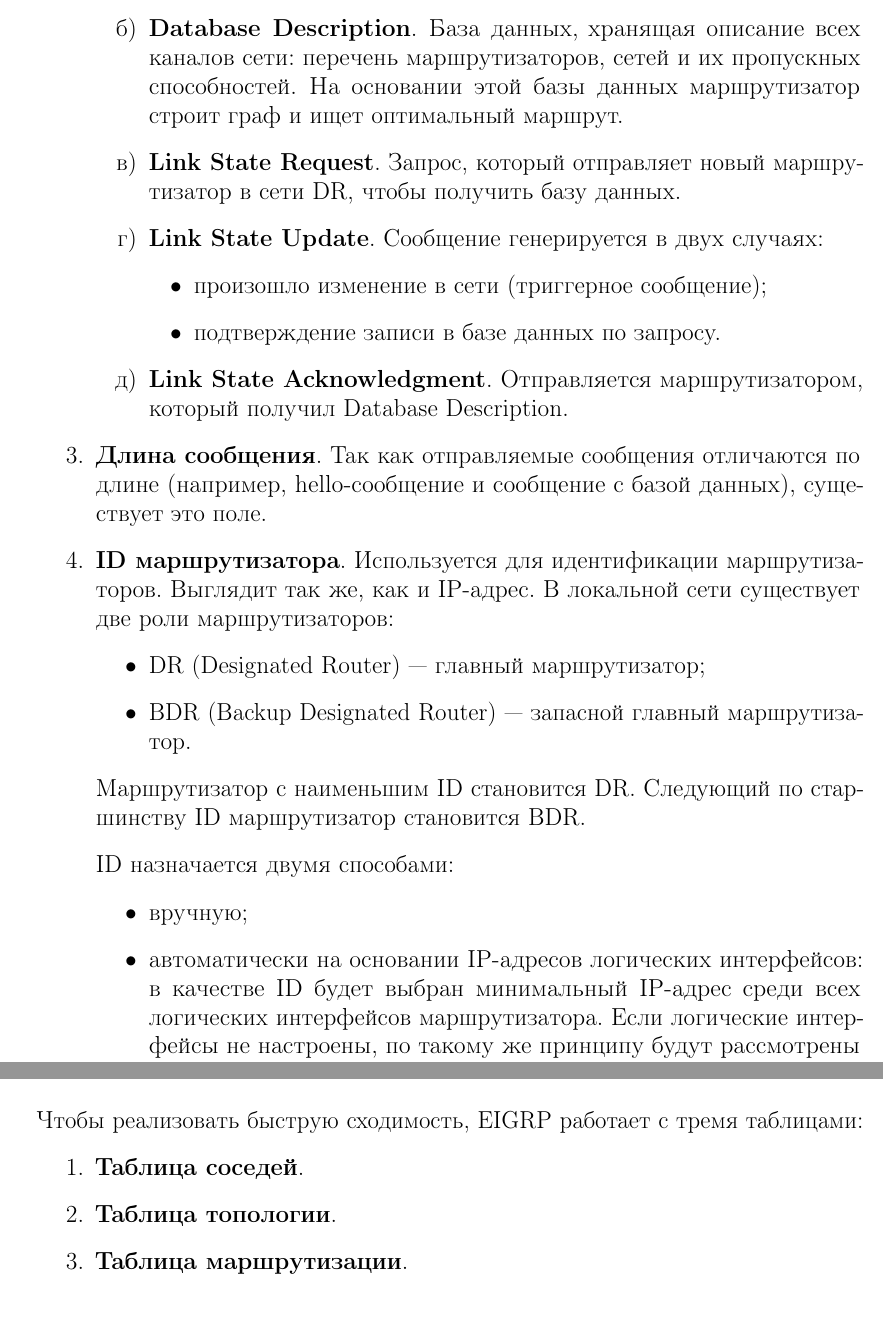
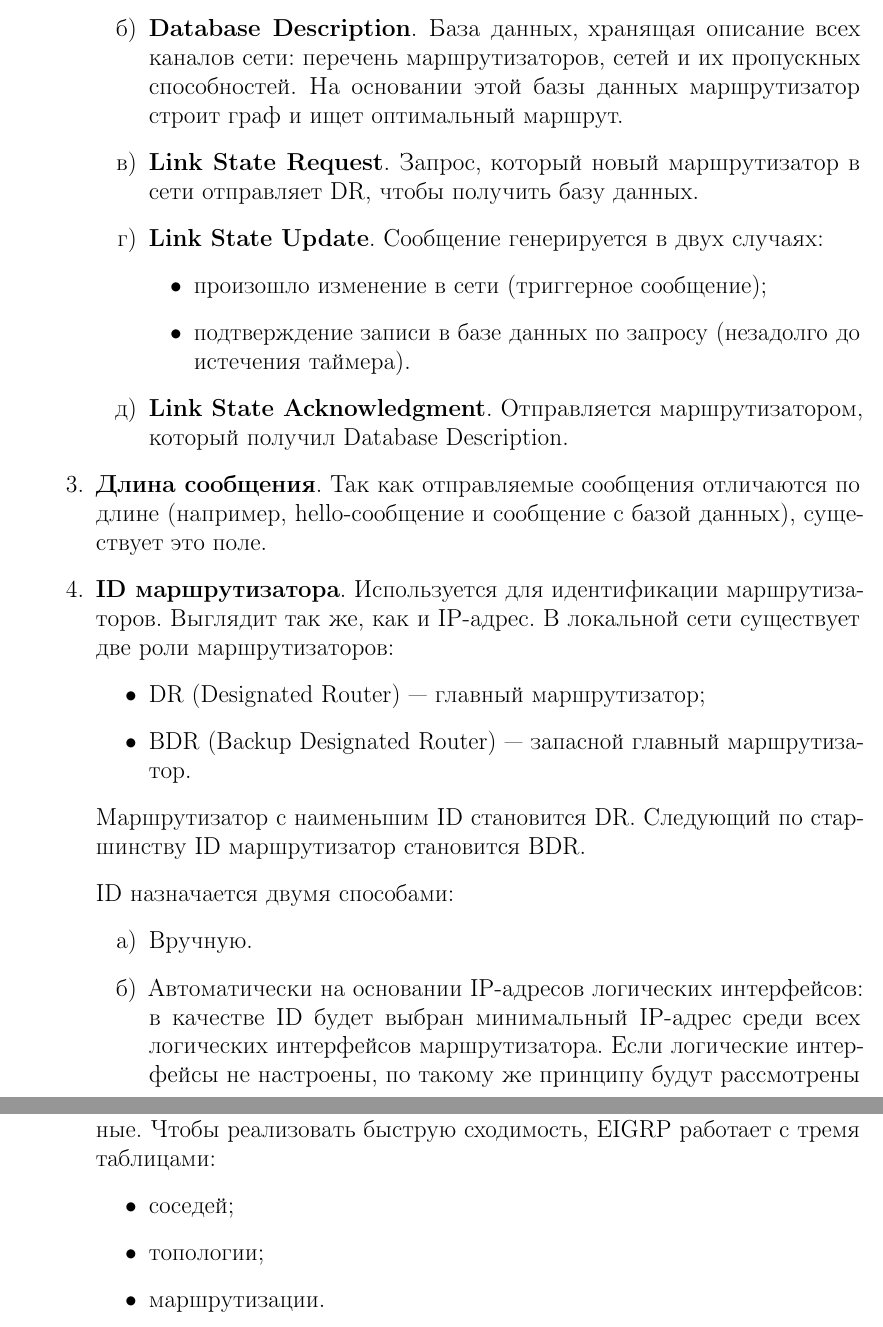
Before and after one commit to matveycodes/bmstu-networks-notes, a LaTeX document (main.tex, which reads 09/notes/main.tex, 10/notes/main.tex): two parts of pages 48 and 53 of 61 before the commit and two parts of pages 48 and 52 of 61 after it, joined at a grey line, cut so that both start at the same text. Compiled offline with pdfLaTeX.

Commit message:
fix: typos

```diff
--- a/09/notes/main.tex
+++ b/09/notes/main.tex
@@ -39,11 +39,11 @@ OSPF~--- иерархический протокол: зоны...
           \begin{enumerate}
               \item \textbf{Hello}. Единственный вид сообщения, который рассылается на регулярной основе. Каждый маршрутизатор каждые 5 секунд отправляет это сообщение, показывая, что он активен.
               \item \textbf{Database Description}. База данных, хранящая описание всех каналов сети: перечень маршрутизаторов, сетей и их пропускных способностей. На основании этой базы данных маршрутизатор строит граф и ищет оптимальный маршрут.
-              \item \textbf{Link State Request}. Запрос, который отправляет новый маршрутизатор в сети DR, чтобы получить базу данных.
+              \item \textbf{Link State Request}. Запрос, который новый маршрутизатор в сети отправляет DR, чтобы получить базу данных.
               \item \textbf{Link State Update}. Сообщение генерируется в двух случаях:
                     \begin{itemize}
                         \item произошло изменение в сети (триггерное сообщение);
-                        \item подтверждение записи в базе данных по запросу.
+                        \item подтверждение записи в базе данных по запросу (незадолго до истечения таймера).
                     \end{itemize}
               \item \textbf{Link State Acknowledgment}. Отправляется маршрутизатором, который получил Database Description.
           \end{enumerate}
@@ -56,10 +56,10 @@ OSPF~--- иерархический протокол: зоны...
           Маршрутизатор с наименьшим ID становится DR. Следующий по старшинству ID маршрутизатор становится BDR.
 
           ID назначается двумя способами:
-          \begin{itemize}
-              \item вручную;
-              \item автоматически на основании IP-адресов логических интерфейсов: в качестве ID будет выбран минимальный IP-адрес среди всех логических интерфейсов маршрутизатора. Если логические интерфейсы не настроены, по такому же принципу будут рассмотрены физические интерфейсы.
-          \end{itemize}
+          \begin{enumerate}
+              \item Вручную.
+              \item Автоматически на основании IP-адресов логических интерфейсов: в качестве ID будет выбран минимальный IP-адрес среди всех логических интерфейсов маршрутизатора. Если логические интерфейсы не настроены, по такому же принципу будут рассмотрены физические интерфейсы.
+          \end{enumerate}
     \item \textbf{ID области}. Определяет, какой зоне принадлежит сообщение.
     \item \textbf{Контрольная сумма}. Проверяет наличие ошибок.
     \item \textbf{Идентификация}. Существует три типа:
--- a/10/notes/main.tex
+++ b/10/notes/main.tex
@@ -94,7 +94,13 @@ $K_i$~--- коэффициенты, которые можно самостоят
 Преимущества по сравнению с IGRP:
 
 \begin{enumerate}
-    \item \textbf{Быстрая сходимость}. Достигается за счет того, что маршрутизатор <<помнит>> про все возможные маршруты, а не только про оптимальные.
+    \item \textbf{Быстрая сходимость}. Достигается за счет того, что маршрутизатор <<помнит>> про все возможные маршруты, а не только про оптимальные. Чтобы реализовать быструю сходимость, EIGRP работает с тремя таблицами:
+
+          \begin{itemize}
+              \item соседей;
+              \item топологии;
+              \item маршрутизации.
+          \end{itemize}
     \item \textbf{Сниженное потребление полосы пропускания}. EIGRP отправляет регулярно только hello-сообщения, а не всю базу данных, как IGRP.
     \item \textbf{Отсутствие широковещательных сообщений}. Сообщения EIGRP отправляются на групповой адрес.
     \item \textbf{Балансировка между маршрутами неравной метрики}.
@@ -105,11 +111,3 @@ $K_i$~--- коэффициенты, которые можно самостоят
           {10/notes/inc/eigrp}
           {Автосуммирование EIGRP}
 \end{enumerate}
-
-Чтобы реализовать быструю сходимость, EIGRP работает с тремя таблицами:
-
-\begin{enumerate}
-    \item \textbf{Таблица соседей}.
-    \item \textbf{Таблица топологии}.
-    \item \textbf{Таблица маршрутизации}.
-\end{enumerate}
```
Also changed, not shown: 12/notes/main.tex (+3 -3 lines), 10/notes/inc/eigrp.pdf (added), 10/notes/inc/eigrp.png (deleted), 09/notes/main.tex (2 more changed lines), 10/notes/main.tex (2 more changed lines).
